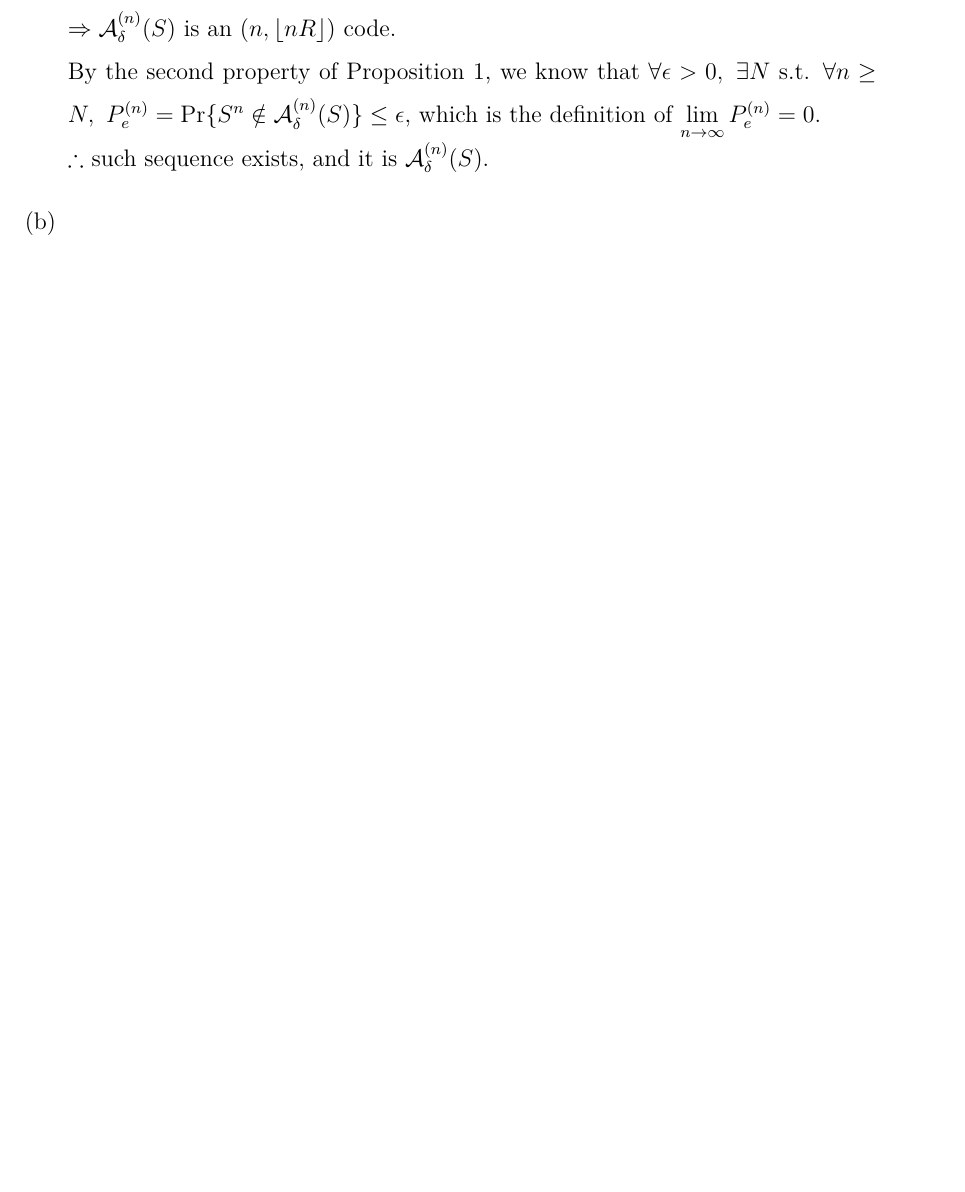
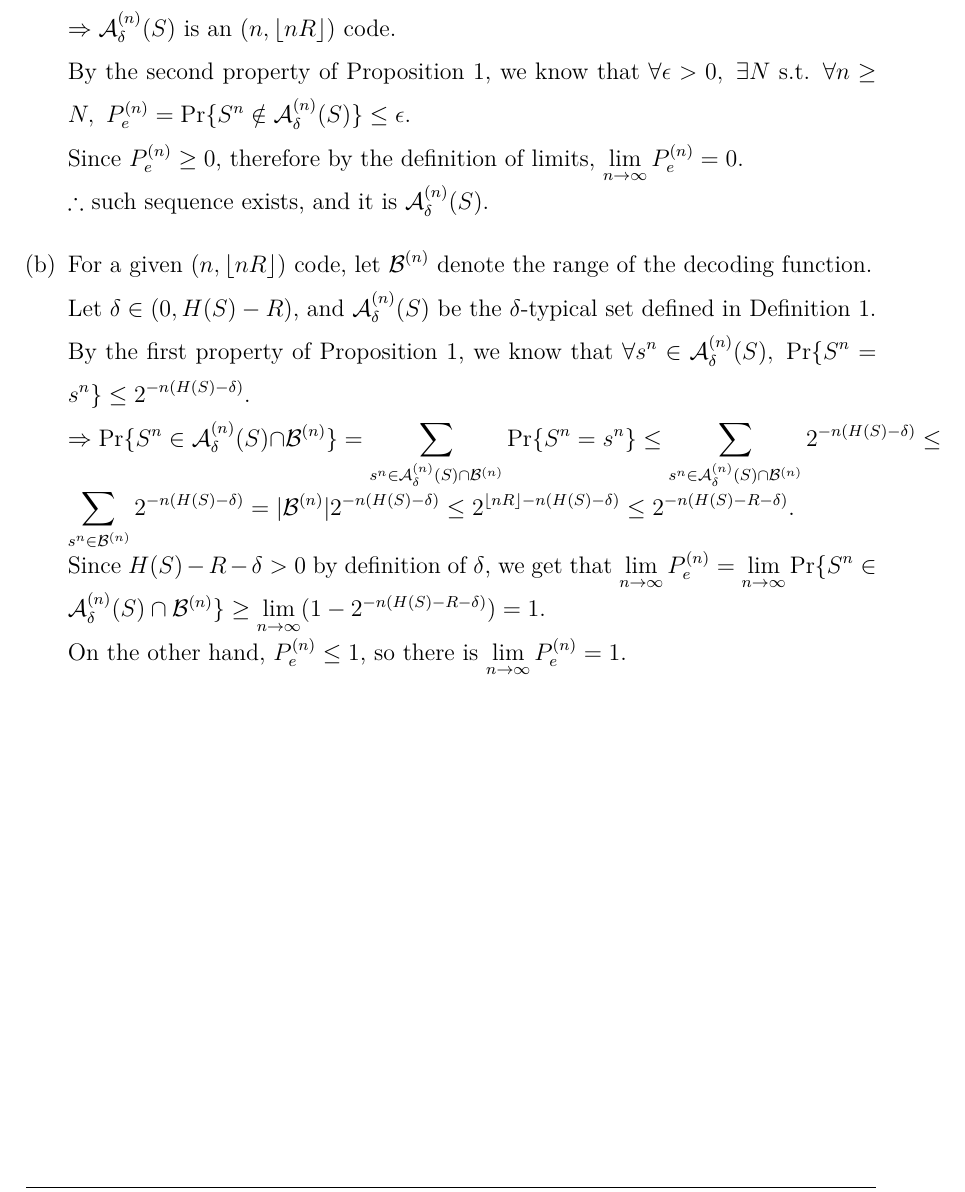
Before and after one commit to brianhsu7476/grade3, a LaTeX problem sheet (informationTheory/HW1/main.tex, which reads informationTheory/HW1/3.tex): part of page 4 of 4, cut so that both start at the same text, the shorter picture padded with empty space. Compiled offline with XeLaTeX.

Commit message:
finish p3

```diff
--- a/informationTheory/HW1/3.tex
+++ b/informationTheory/HW1/3.tex
@@ -8,9 +9,16 @@
 By the third property of Proposition 1, we know that $|\A|\leq2^{n(H(S)+\delta)}\\
 \overset{H(S)+\delta<R\then n(H(S)+\delta)<nR-1\text{ for }n\text{ large enough}}<2^{\lfloor nR\rfloor}$ for $n$ large enough.\\
 $\then\A$ is an $(n, \lfloor nR\rfloor)$ code.\\
-By the second property of Proposition 1, we know that $\forall\epsilon>0,\ \exists N$ s.t. $\forall n\geq N,\ P_e^{(n)}=\P\{S^n\notin\A\}\leq\epsilon$, which is the definition of $\lim_{n\to\infty}P_e^{(n)}=0$.\\
+By the second property of Proposition 1, we know that $\forall\epsilon>0,\ \exists N$ s.t. $\forall n\geq N,\ P_e^{(n)}=\P\{S^n\notin\A\}\leq\epsilon$.\\
+Since $P_e^{(n)}\geq0$, therefore by the definition of limits, $\lim_{n\to\infty}P_e^{(n)}=0$.\\
 $\so$ such sequence exists, and it is $\A$.
 
-\item
+\item For a given $(n, \lfloor nR\rfloor)$ code, let $\B$ denote the range of the	decoding function.\\
+Let $\delta\in(0, H(S)-R)$, and $\A$ be the $\delta$-typical set defined in Definition 1.\\
+By the first property of Proposition 1, we know that $\forall s^n\in\A,\ \P\{S^n=s^n\}\leq2^{-n(H(S)-\delta)}$.\\
+$\then\P\{S^n\in\A\cap\B\}=\suml_{s^n\in\A\cap\B}\P\{S^n=s^n\}\leq\suml_{s^n\in\A\cap\B}2^{-n(H(S)-\delta)}\leq\suml_{s^n\in\B}2^{-n(H(S)-\delta)}=|\B|2^{-n(H(S)-\delta)}\leq2^{\lfloor nR\rfloor-n(H(S)-\delta)}\leq2^{-n(H(S)-R-\delta)}$.\\
+Since $H(S)-R-\delta>0$ by definition of $\delta$, we get that $\lim_{n\to\infty}P_e^{(n)}=\lim_{n\to\infty}\P\{S^n\in\A\cap\B\}\geq\lim_{n\to\infty}(1-2^{-n(H(S)-R-\delta)})=1$.\\
+On the other hand, $P_e^{(n)}\leq1$, so there is $\lim_{n\to\infty}P_e^{(n)}=1$.
+
 \end{enumerate}
 \end{pr}
```
Also changed, not shown: informationTheory/HW1/main.pdf, informationTheory/HW1/3.tex (1 more changed lines), 2 other files.
